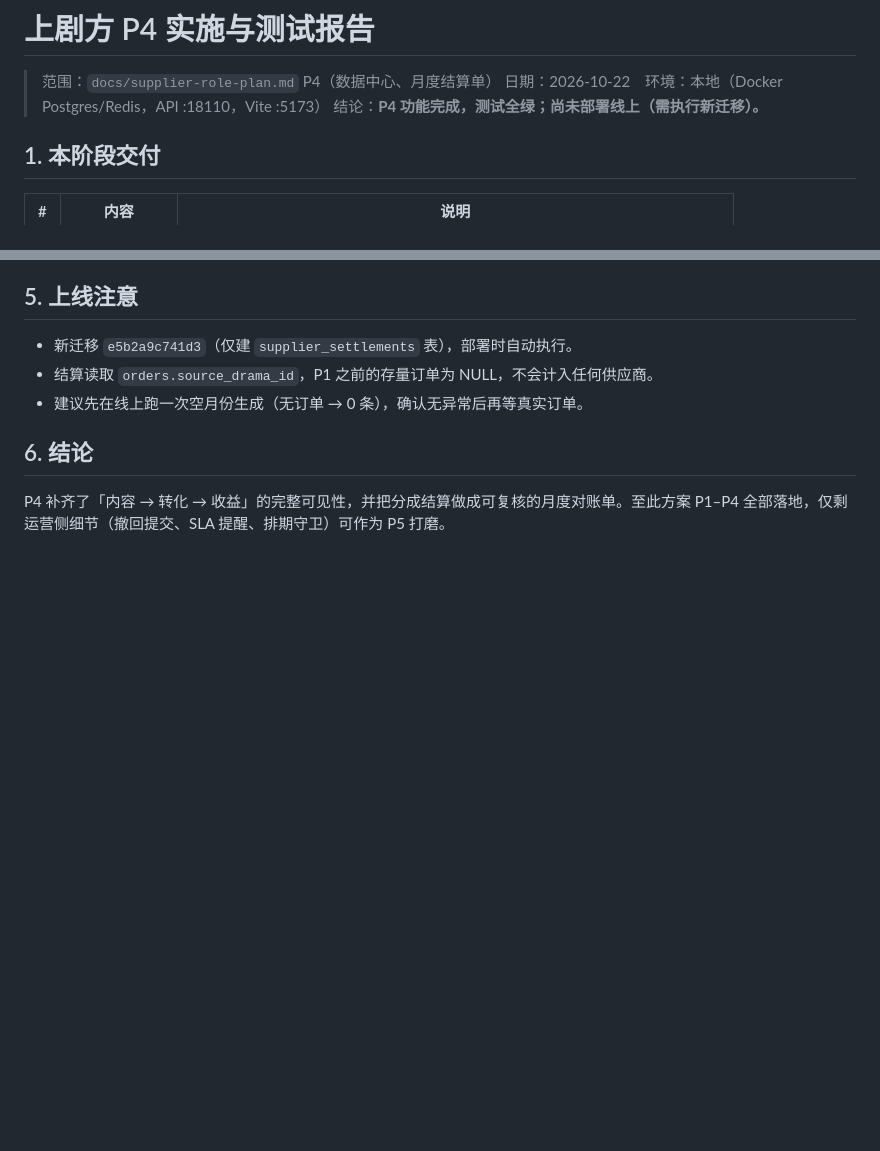
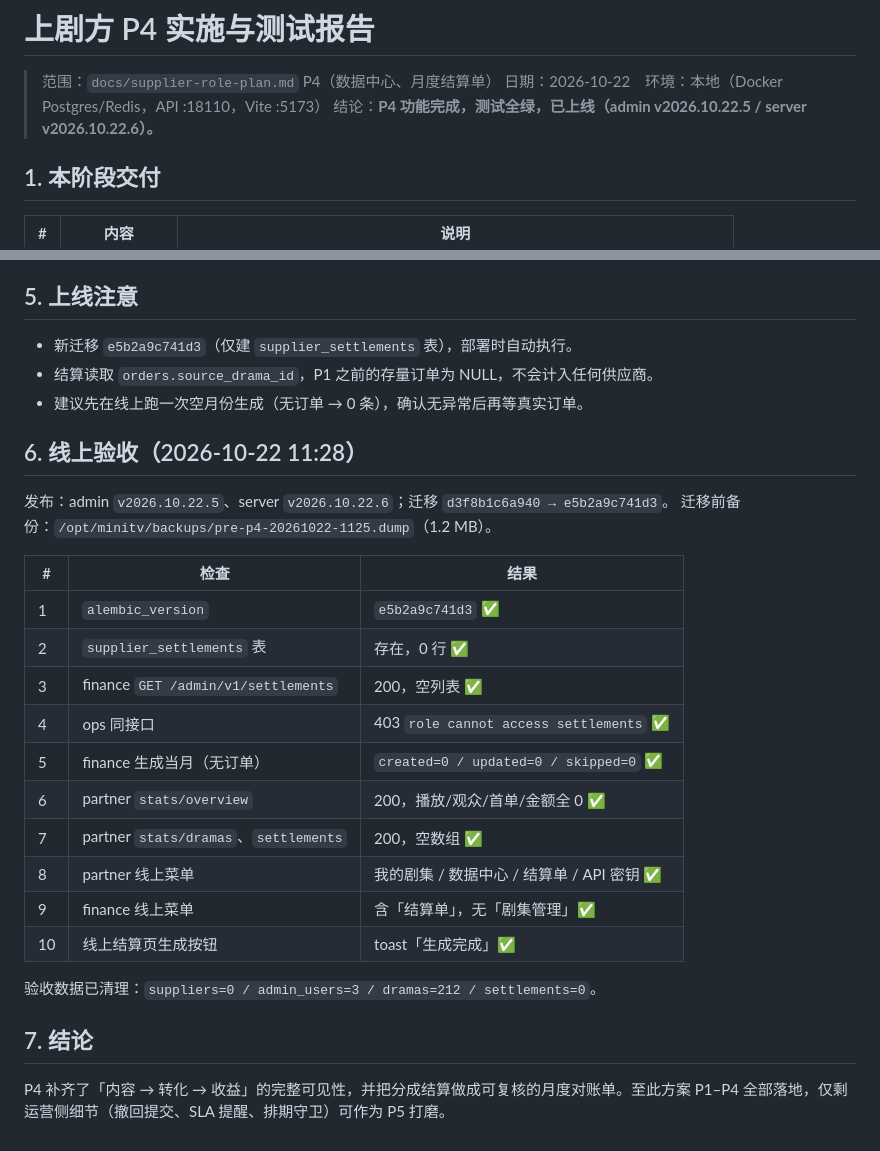
Before and after one commit to xuliang2024/minitv, a Markdown page: docs/supplier-p4-test-report.md, 2 parts joined by grey strips. Rendered like a GitHub page; blank space fills up the shorter version.

Commit message:
docs(partner): P4 线上验收结果（admin v2026.10.22.5 / server v2026.10.22.6）
- 迁移 e5b2a9c741d3 已执行，备份 pre-p4-20261022-1125.dump
- 线上 10 项通过：结算表、finance/ops 权限、空月生成、partner 统计与结算页
- 验收数据已清理，恢复 0 供应商 / 3 账号 / 212 部剧

```diff
--- a/docs/supplier-p4-test-report.md
+++ b/docs/supplier-p4-test-report.md
@@ -2,7 +2,7 @@
 
 > 范围：`docs/supplier-role-plan.md` P4（数据中心、月度结算单）
 > 日期：2026-10-22　环境：本地（Docker Postgres/Redis，API :18110，Vite :5173）
-> 结论：**P4 功能完成，测试全绿；尚未部署线上（需执行新迁移）。**
+> 结论：**P4 功能完成，测试全绿，已上线（admin v2026.10.22.5 / server v2026.10.22.6）。**
 
 ## 1. 本阶段交付
 
@@ -87,6 +87,26 @@ partner 回看          = 已打款
 - 结算读取 `orders.source_drama_id`，P1 之前的存量订单为 NULL，不会计入任何供应商。
 - 建议先在线上跑一次空月份生成（无订单 → 0 条），确认无异常后再等真实订单。
 
-## 6. 结论
+## 6. 线上验收（2026-10-22 11:28）
+
+发布：admin `v2026.10.22.5`、server `v2026.10.22.6`；迁移 `d3f8b1c6a940 → e5b2a9c741d3`。
+迁移前备份：`/opt/minitv/backups/pre-p4-20261022-1125.dump`（1.2 MB）。
+
+| # | 检查 | 结果 |
+|---|---|---|
+| 1 | `alembic_version` | `e5b2a9c741d3` ✅ |
+| 2 | `supplier_settlements` 表 | 存在，0 行 ✅ |
+| 3 | finance `GET /admin/v1/settlements` | 200，空列表 ✅ |
+| 4 | ops 同接口 | 403 `role cannot access settlements` ✅ |
+| 5 | finance 生成当月（无订单） | `created=0 / updated=0 / skipped=0` ✅ |
+| 6 | partner `stats/overview` | 200，播放/观众/首单/金额全 0 ✅ |
+| 7 | partner `stats/dramas`、`settlements` | 200，空数组 ✅ |
+| 8 | partner 线上菜单 | 我的剧集 / 数据中心 / 结算单 / API 密钥 ✅ |
+| 9 | finance 线上菜单 | 含「结算单」，无「剧集管理」✅ |
+| 10 | 线上结算页生成按钮 | toast「生成完成」✅ |
+
+验收数据已清理：`suppliers=0 / admin_users=3 / dramas=212 / settlements=0`。
+
+## 7. 结论
 
 P4 补齐了「内容 → 转化 → 收益」的完整可见性，并把分成结算做成可复核的月度对账单。至此方案 P1–P4 全部落地，仅剩运营侧细节（撤回提交、SLA 提醒、排期守卫）可作为 P5 打磨。
```
